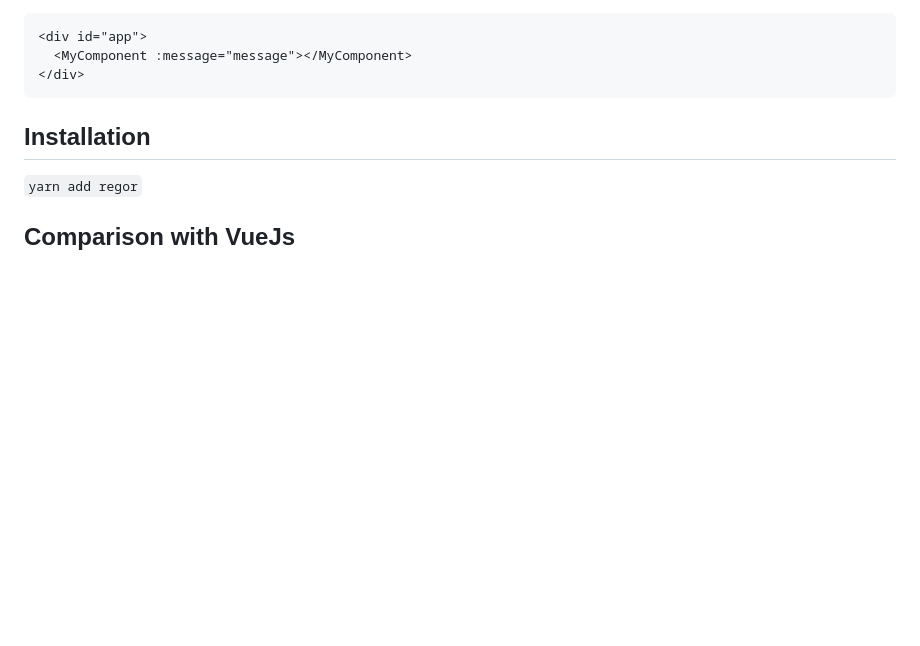
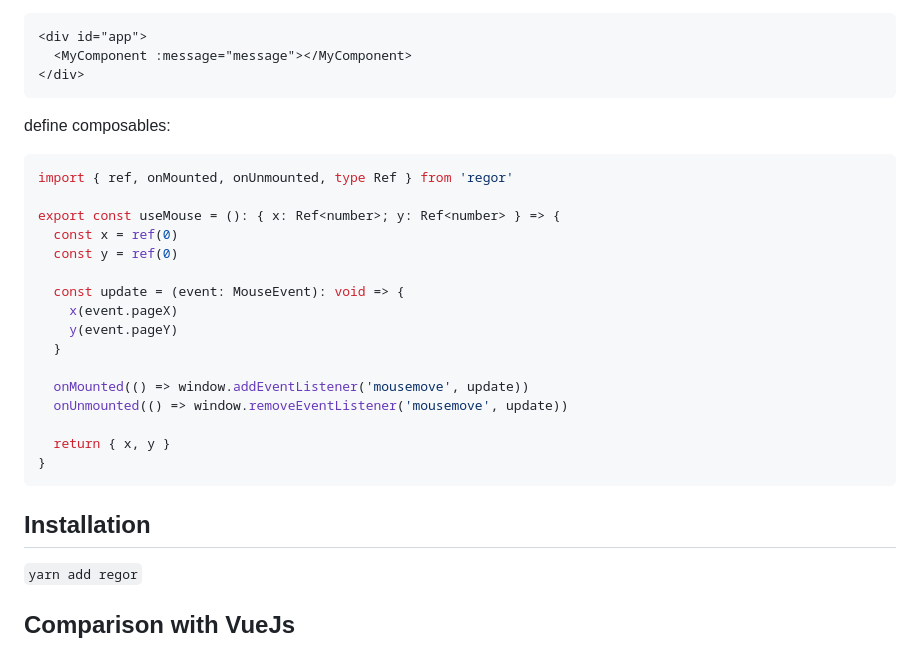
Before and after one commit to koculu/Regor, a Markdown page: README.md, the part around the change. GitHub-like rendering; blank space fills up the shorter version.

````diff
--- a/README.md
+++ b/README.md
@@ -80,6 +80,27 @@ HTML:
 <div id="app">
   <MyComponent :message="message"></MyComponent>
 </div>
+```
+
+define composables:
+
+```ts
+import { ref, onMounted, onUnmounted, type Ref } from 'regor'
+
+export const useMouse = (): { x: Ref<number>; y: Ref<number> } => {
+  const x = ref(0)
+  const y = ref(0)
+
+  const update = (event: MouseEvent): void => {
+    x(event.pageX)
+    y(event.pageY)
+  }
+
+  onMounted(() => window.addEventListener('mousemove', update))
+  onUnmounted(() => window.removeEventListener('mousemove', update))
+
+  return { x, y }
+}
 ```
 
 ## Installation
````
